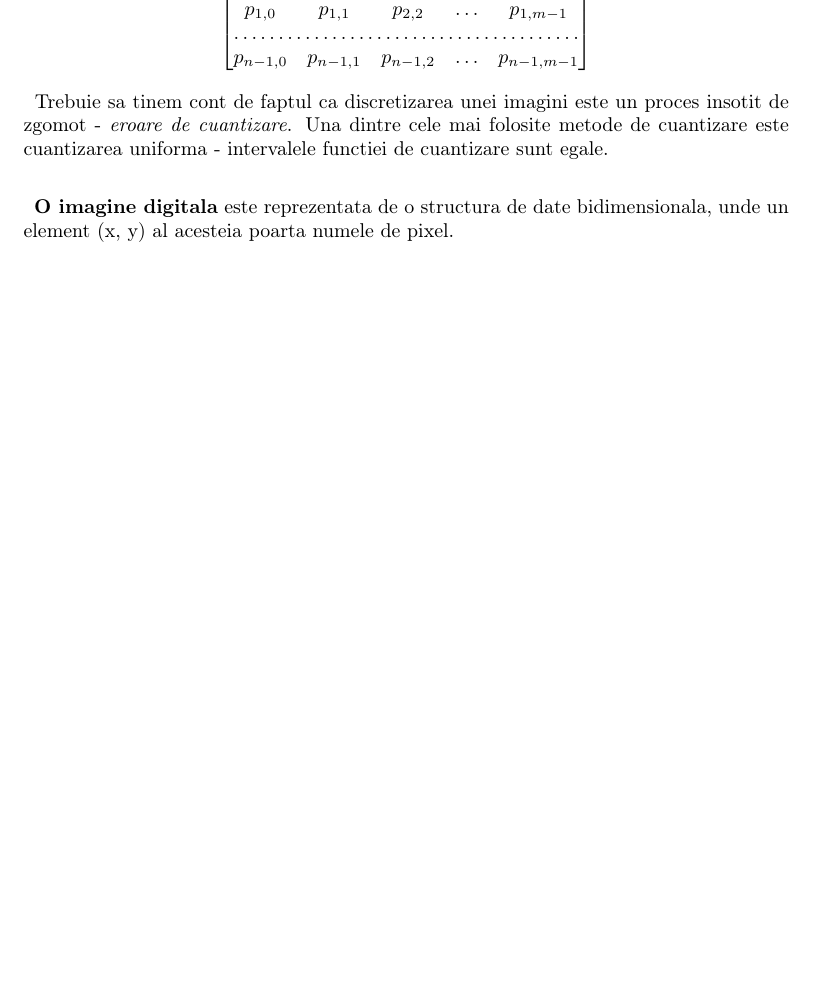
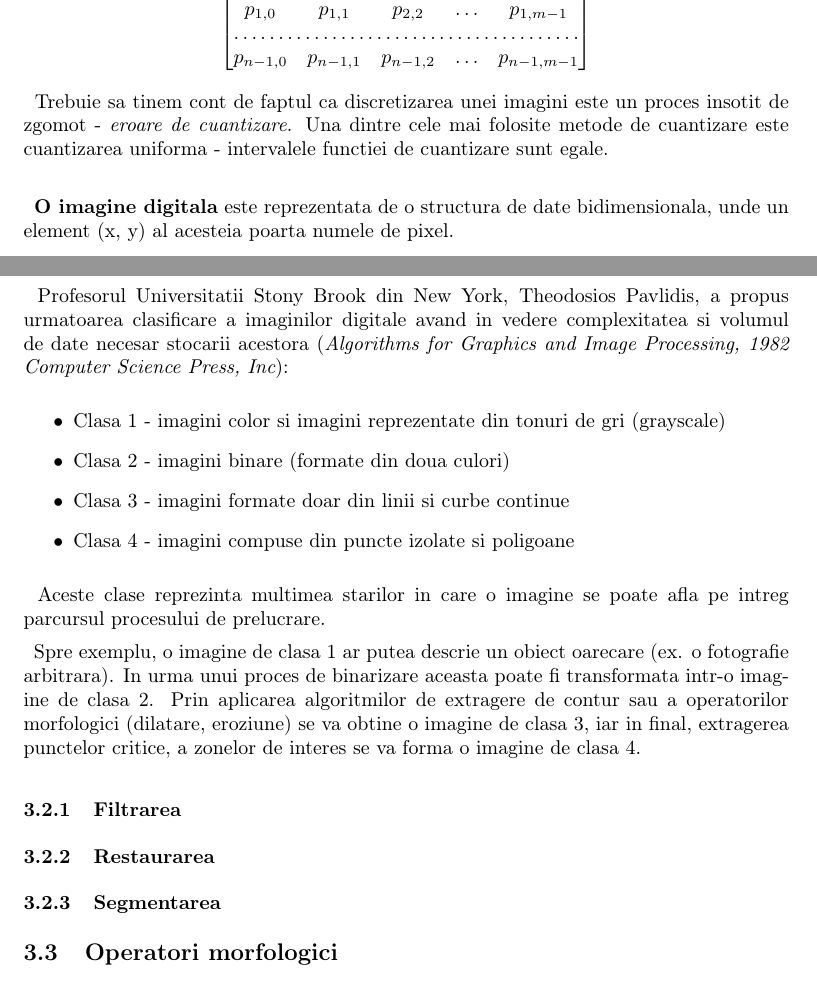
Before and after one commit to vlad-a-barbu/ocl-raport-cercetare, a LaTeX document (Raport.tex): part of page 3 of 4 before the commit and two parts of pages 3 and 4 of 4 after it, the two joined at a grey line, cut so that both start at the same text, the shorter picture padded with empty space. Compiled offline with pdfLaTeX.

Commit message:
tehnici de preprocesare (de terminat)

```diff
--- a/Raport.tex
+++ b/Raport.tex
@@ -171,6 +170,33 @@ element (x, y) al acesteia poarta numele de pixel.
 
 \subsection{Tehnici de preprocesare}
 
+\> Profesorul Universitatii Stony Brook din New York, Theodosios Pavlidis,
+a propus urmatoarea clasificare a imaginilor digitale avand in vedere complexitatea
+si volumul de date necesar stocarii acestora ({\it Algorithms for Graphics and Image Processing, 1982 Computer Science Press, Inc}):
 
+\begin{itemize}
+
+	\item Clasa 1 - imagini color si imagini reprezentate din tonuri de gri (grayscale)
+	\item Clasa 2 - imagini binare (formate din doua culori)
+	\item Clasa 3 - imagini formate doar din linii si curbe continue
+	\item Clasa 4 - imagini compuse din puncte izolate si poligoane
+
+\end{itemize}
+
+\> Aceste clase reprezinta multimea starilor in care o imagine se poate afla pe intreg parcursul procesului de prelucrare.
+
+\> Spre exemplu, o imagine de clasa 1 ar putea descrie un obiect oarecare (ex. o fotografie arbitrara).
+In urma unui proces de binarizare aceasta poate fi transformata intr-o imagine de clasa 2.
+Prin aplicarea algoritmilor de extragere de contur sau a operatorilor morfologici (dilatare,
+eroziune) se va obtine o imagine de clasa 3, iar in final, extragerea punctelor critice,
+a zonelor de interes se va forma o imagine de clasa 4.
+
+\subsubsection{Filtrarea}
+
+\subsubsection{Restaurarea}
+
+\subsubsection{Segmentarea}
+
+\subsection{Operatori morfologici}
 
 \end{document}
```
Also changed, not shown: Raport.pdf, Raport.tex (1 more changed lines), 4 other files.
